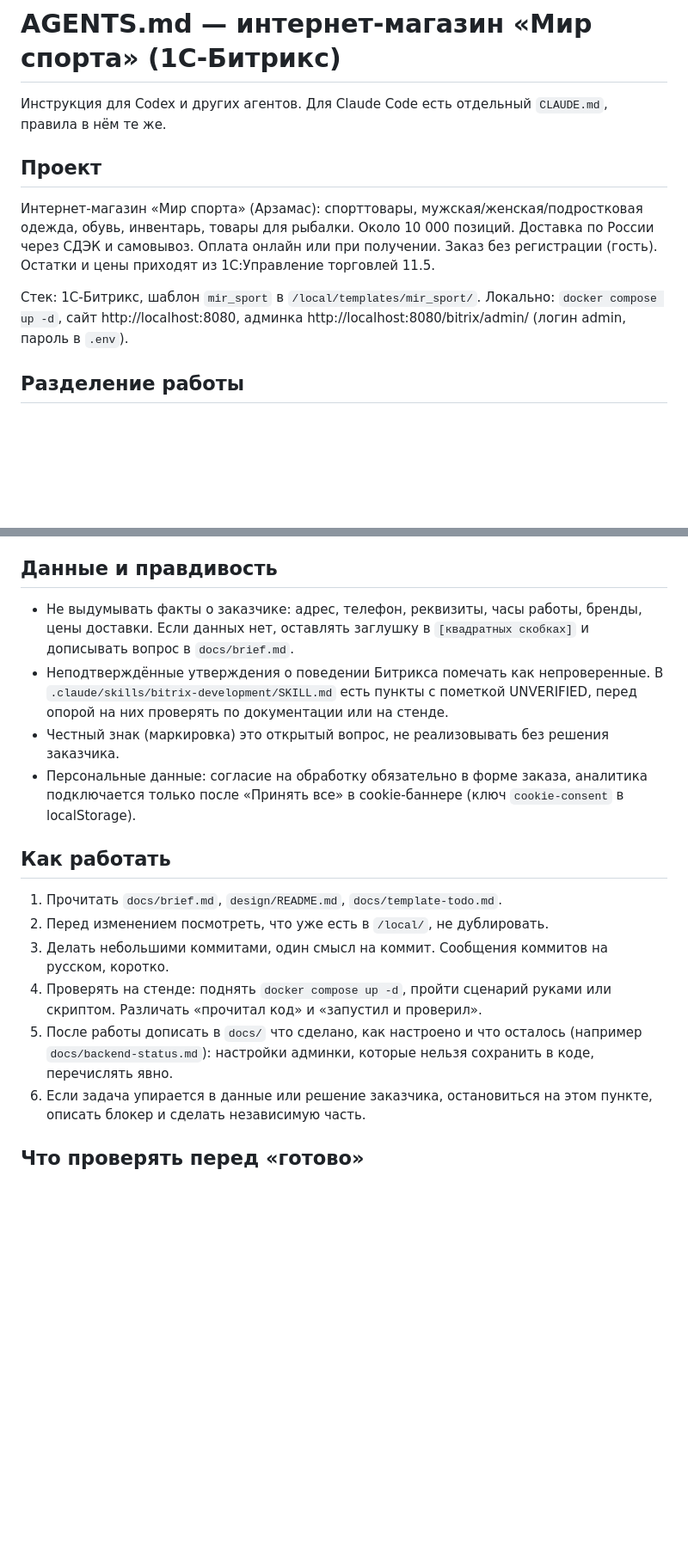
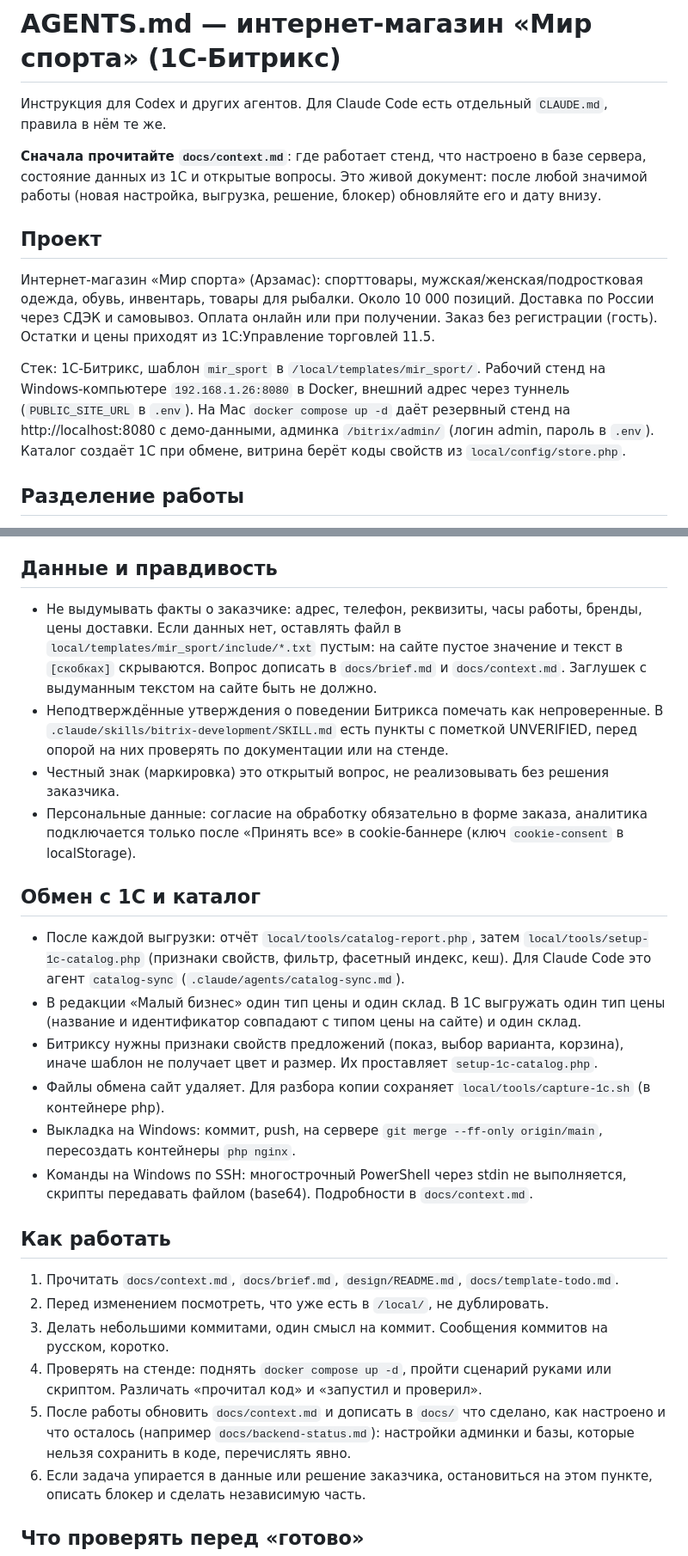
Before and after one commit to Shipovmax/lending_arz, a Markdown page: AGENTS.md, 2 parts joined by grey strips. Shown at 86% size. Rendered like a GitHub page; blank space fills up the shorter version.

Commit message:
Добавить контекст проекта и обновить AGENTS.md и CLAUDE.md
Co-Authored-By: Claude Sonnet 5.5 <noreply@anthropic.com>

```diff
--- a/AGENTS.md
+++ b/AGENTS.md
@@ -1,12 +1,14 @@
 # AGENTS.md — интернет-магазин «Мир спорта» (1С-Битрикс)
 
 Инструкция для Codex и других агентов. Для Claude Code есть отдельный `CLAUDE.md`, правила в нём те же.
+
+**Сначала прочитайте `docs/context.md`**: где работает стенд, что настроено в базе сервера, состояние данных из 1С и открытые вопросы. Это живой документ: после любой значимой работы (новая настройка, выгрузка, решение, блокер) обновляйте его и дату внизу.
 
 ## Проект
 
 Интернет-магазин «Мир спорта» (Арзамас): спорттовары, мужская/женская/подростковая одежда, обувь, инвентарь, товары для рыбалки. Около 10 000 позиций. Доставка по России через СДЭК и самовывоз. Оплата онлайн или при получении. Заказ без регистрации (гость). Остатки и цены приходят из 1С:Управление торговлей 11.5.
 
-Стек: 1С-Битрикс, шаблон `mir_sport` в `/local/templates/mir_sport/`. Локально: `docker compose up -d`, сайт http://localhost:8080, админка http://localhost:8080/bitrix/admin/ (логин admin, пароль в `.env`).
+Стек: 1С-Битрикс, шаблон `mir_sport` в `/local/templates/mir_sport/`. Рабочий стенд на Windows-компьютере `192.168.1.26:8080` в Docker, внешний адрес через туннель (`PUBLIC_SITE_URL` в `.env`). На Mac `docker compose up -d` даёт резервный стенд на http://localhost:8080 с демо-данными, админка `/bitrix/admin/` (логин admin, пароль в `.env`). Каталог создаёт 1С при обмене, витрина берёт коды свойств из `local/config/store.php`.
 
 ## Разделение работы
 
@@ -40,18 +42,27 @@
 
 ## Данные и правдивость
 
-- Не выдумывать факты о заказчике: адрес, телефон, реквизиты, часы работы, бренды, цены доставки. Если данных нет, оставлять заглушку в `[квадратных скобках]` и дописывать вопрос в `docs/brief.md`.
+- Не выдумывать факты о заказчике: адрес, телефон, реквизиты, часы работы, бренды, цены доставки. Если данных нет, оставлять файл в `local/templates/mir_sport/include/*.txt` пустым: на сайте пустое значение и текст в `[скобках]` скрываются. Вопрос дописать в `docs/brief.md` и `docs/context.md`. Заглушек с выдуманным текстом на сайте быть не должно.
 - Неподтверждённые утверждения о поведении Битрикса помечать как непроверенные. В `.claude/skills/bitrix-development/SKILL.md` есть пункты с пометкой UNVERIFIED, перед опорой на них проверять по документации или на стенде.
 - Честный знак (маркировка) это открытый вопрос, не реализовывать без решения заказчика.
 - Персональные данные: согласие на обработку обязательно в форме заказа, аналитика подключается только после «Принять все» в cookie-баннере (ключ `cookie-consent` в localStorage).
 
+## Обмен с 1С и каталог
+
+- После каждой выгрузки: отчёт `local/tools/catalog-report.php`, затем `local/tools/setup-1c-catalog.php` (признаки свойств, фильтр, фасетный индекс, кеш). Для Claude Code это агент `catalog-sync` (`.claude/agents/catalog-sync.md`).
+- В редакции «Малый бизнес» один тип цены и один склад. В 1С выгружать один тип цены (название и идентификатор совпадают с типом цены на сайте) и один склад.
+- Битриксу нужны признаки свойств предложений (показ, выбор варианта, корзина), иначе шаблон не получает цвет и размер. Их проставляет `setup-1c-catalog.php`.
+- Файлы обмена сайт удаляет. Для разбора копии сохраняет `local/tools/capture-1c.sh` (в контейнере php).
+- Выкладка на Windows: коммит, push, на сервере `git merge --ff-only origin/main`, пересоздать контейнеры `php nginx`.
+- Команды на Windows по SSH: многострочный PowerShell через stdin не выполняется, скрипты передавать файлом (base64). Подробности в `docs/context.md`.
+
 ## Как работать
 
-1. Прочитать `docs/brief.md`, `design/README.md`, `docs/template-todo.md`.
+1. Прочитать `docs/context.md`, `docs/brief.md`, `design/README.md`, `docs/template-todo.md`.
 2. Перед изменением посмотреть, что уже есть в `/local/`, не дублировать.
 3. Делать небольшими коммитами, один смысл на коммит. Сообщения коммитов на русском, коротко.
 4. Проверять на стенде: поднять `docker compose up -d`, пройти сценарий руками или скриптом. Различать «прочитал код» и «запустил и проверил».
-5. После работы дописать в `docs/` что сделано, как настроено и что осталось (например `docs/backend-status.md`): настройки админки, которые нельзя сохранить в коде, перечислять явно.
+5. После работы обновить `docs/context.md` и дописать в `docs/` что сделано, как настроено и что осталось (например `docs/backend-status.md`): настройки админки и базы, которые нельзя сохранить в коде, перечислять явно.
 6. Если задача упирается в данные или решение заказчика, остановиться на этом пункте, описать блокер и сделать независимую часть.
 
 ## Что проверять перед «готово»
```
Also changed, not shown: CLAUDE.md (+4 -0 lines), docs/context.md (added, +76 -0 lines).
